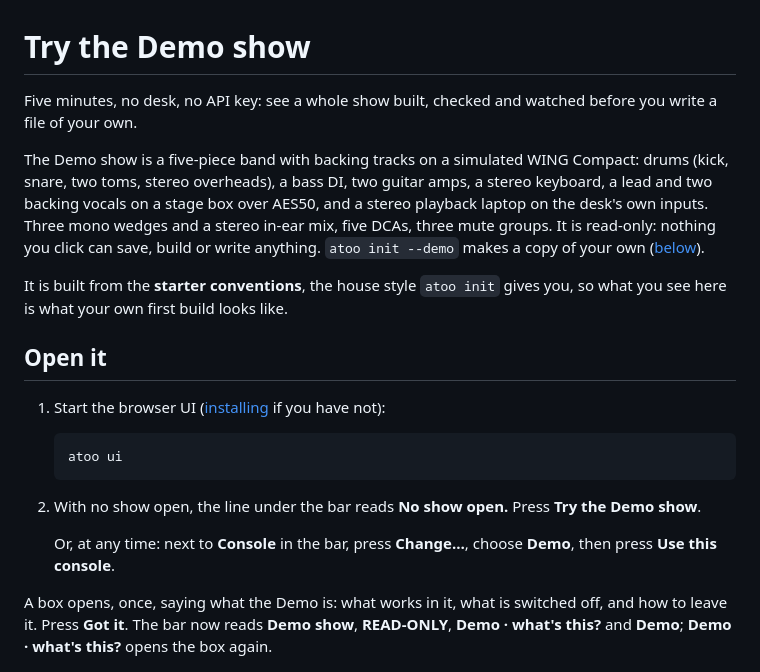
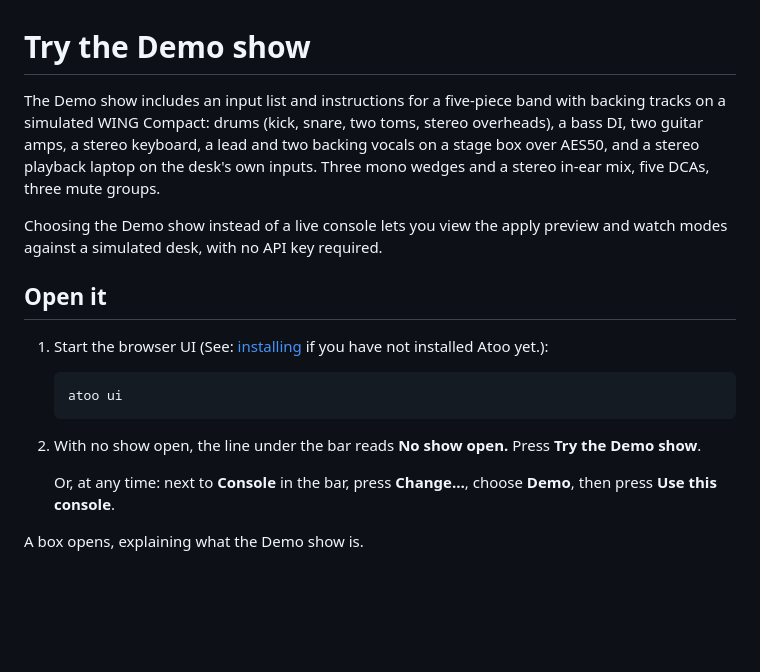
Before and after one commit to corourke/Atoo, a Markdown page: docs/user/demo.md, the part around one of its changes. Rendered like a GitHub page; blank space fills up the shorter version.

````diff
--- a/docs/user/demo.md
+++ b/docs/user/demo.md
@@ -1,24 +1,19 @@
 # Try the Demo show
 
-Five minutes, no desk, no API key: see a whole show built, checked and
-watched before you write a file of your own.
-
-The Demo show is a five-piece band with backing tracks on a simulated
+The Demo show includes an input list and instructions for a five-piece band with backing tracks on a simulated
 WING Compact: drums (kick, snare, two toms, stereo overheads), a bass
 DI, two guitar amps, a stereo keyboard, a lead and two backing vocals on
 a stage box over AES50, and a stereo playback laptop on the desk's own
 inputs. Three mono wedges and a stereo in-ear mix, five DCAs, three mute
-groups. It is read-only: nothing you click can save, build or write
-anything. `atoo init --demo` makes a copy of your own
-([below](#see-the-gate-refuse-a-plan)).
+groups.
 
-It is built from the **starter conventions**, the house style
-`atoo init` gives you, so what you see here is what your own first
-build looks like.
+Choosing the Demo show instead of a live console lets you
+view the apply preview and watch modes against a simulated
+desk, with no API key required.
 
 ## Open it
 
-1. Start the browser UI ([installing](install.md) if you have not):
+1. Start the browser UI (See: [installing](install.md) if you have not installed Atoo yet.):
 
    ```bash
    atoo ui
@@ -30,10 +25,7 @@ build looks like.
    Or, at any time: next to **Console** in the bar, press **Change…**,
    choose **Demo**, then press **Use this console**.
 
-A box opens, once, saying what the Demo is: what works in it, what is
-switched off, and how to leave it. Press **Got it**. The bar now reads
-**Demo show**, **READ-ONLY**, **Demo · what's this?** and **Demo**;
-**Demo · what's this?** opens the box again.
+A box opens, explaining what the Demo show is.
 
 ![The Demo show's box: what works, what is switched off, and Got it](img/demo-popup.png)
 
````
Also changed, not shown: other parts of docs/user/demo.md (+50 -124 lines), docs/user/install.md (+24 -50 lines), docs/user/troubleshooting.md (+1 -1 lines), docs/user/img/watch-table.png.
